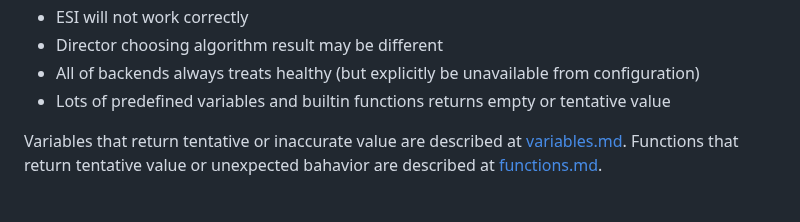
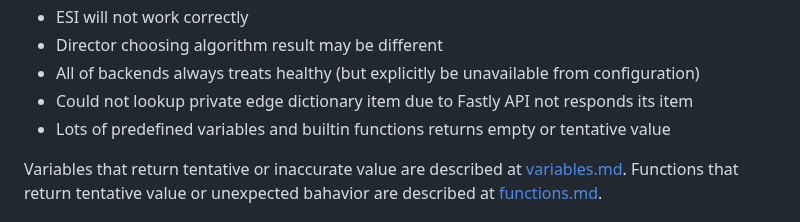
Before and after one commit to ysugimoto/falco, a Markdown page: docs/simulator.md, the part around one of its changes. Drawn GitHub-style.

```diff
--- a/docs/simulator.md
+++ b/docs/simulator.md
@@ -115,6 +115,7 @@ Limitations are following:
 - ESI will not work correctly
 - Director choosing algorithm result may be different
 - All of backends always treats healthy (but explicitly be unavailable from configuration)
+- Could not lookup private edge dictionary item due to Fastly API not responds its item
 - Lots of predefined variables and builtin functions returns empty or tentative value
 
 Variables that return tentative or inaccurate value are described at [variables.md](https://github.com/ysugimoto/falco/blob/develop/docs/variables.md).
```
Also changed, not shown: other parts of docs/simulator.md (+1 -1 lines).
